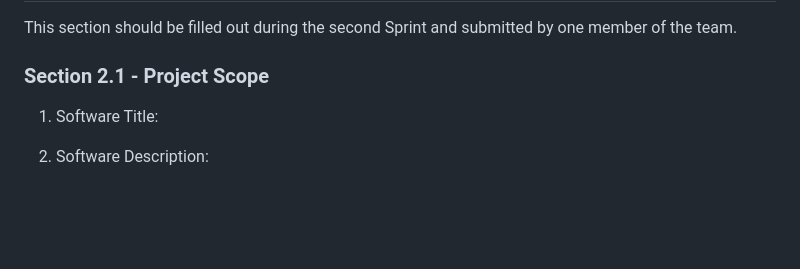
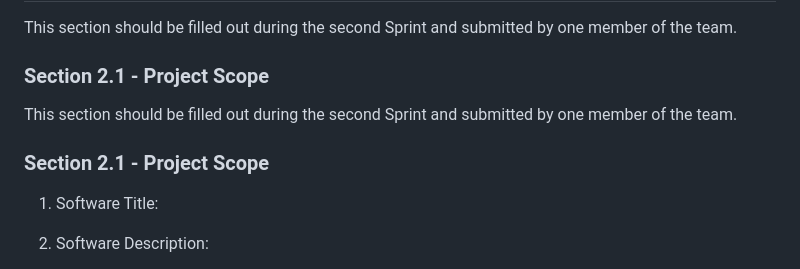
Before and after one commit to FlyEmris/CSE-310, a Markdown page: team.md, the part around the change. GitHub-like rendering; blank space fills up the shorter version.

```diff
--- a/team.md
+++ b/team.md
@@ -83,6 +83,10 @@ This section should be filled out during the second Sprint and submitted by one
 
 ### Section 2.1 - Project Scope
 
+This section should be filled out during the second Sprint and submitted by one member of the team.
+
+### Section 2.1 - Project Scope
+
 1. Software Title:
 
 2. Software Description:
```
